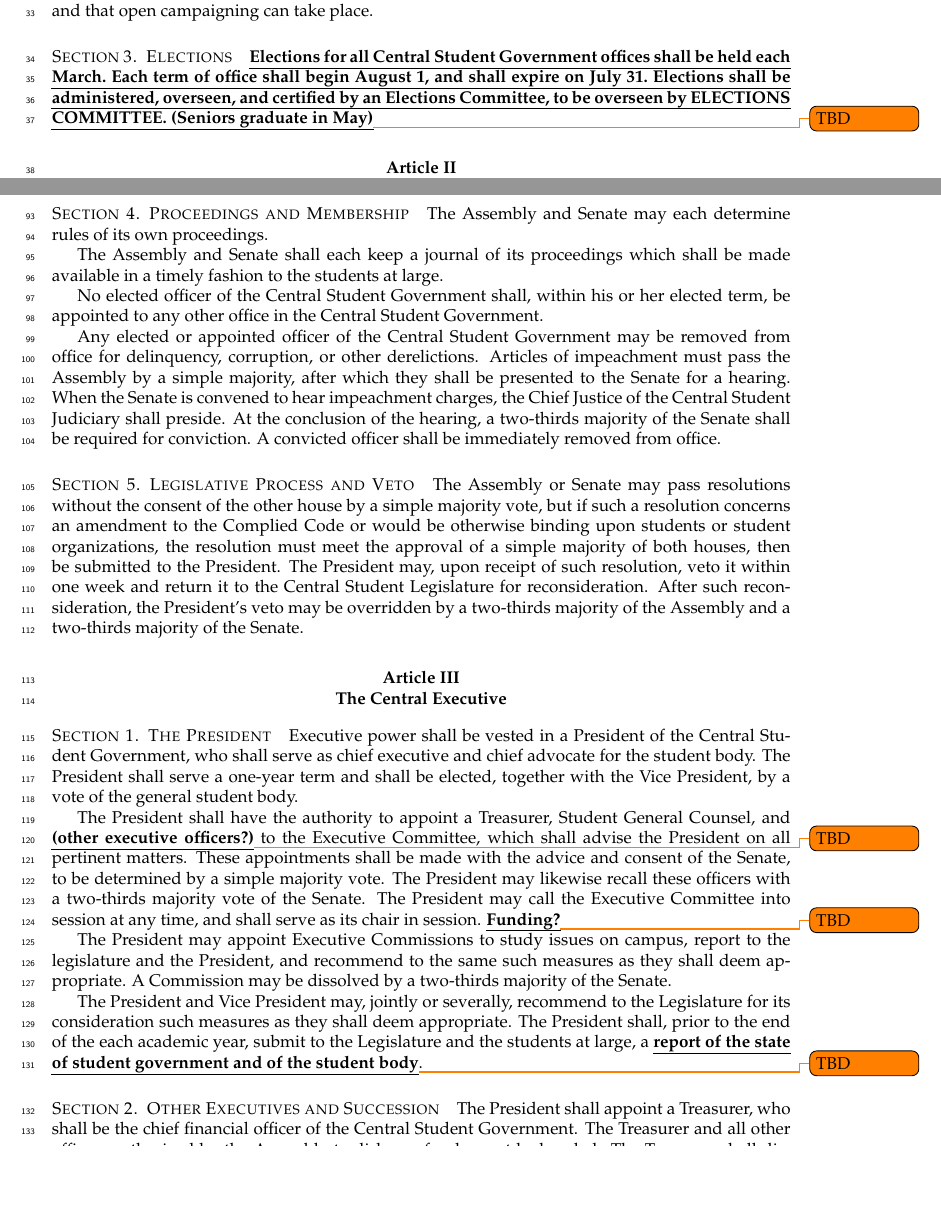
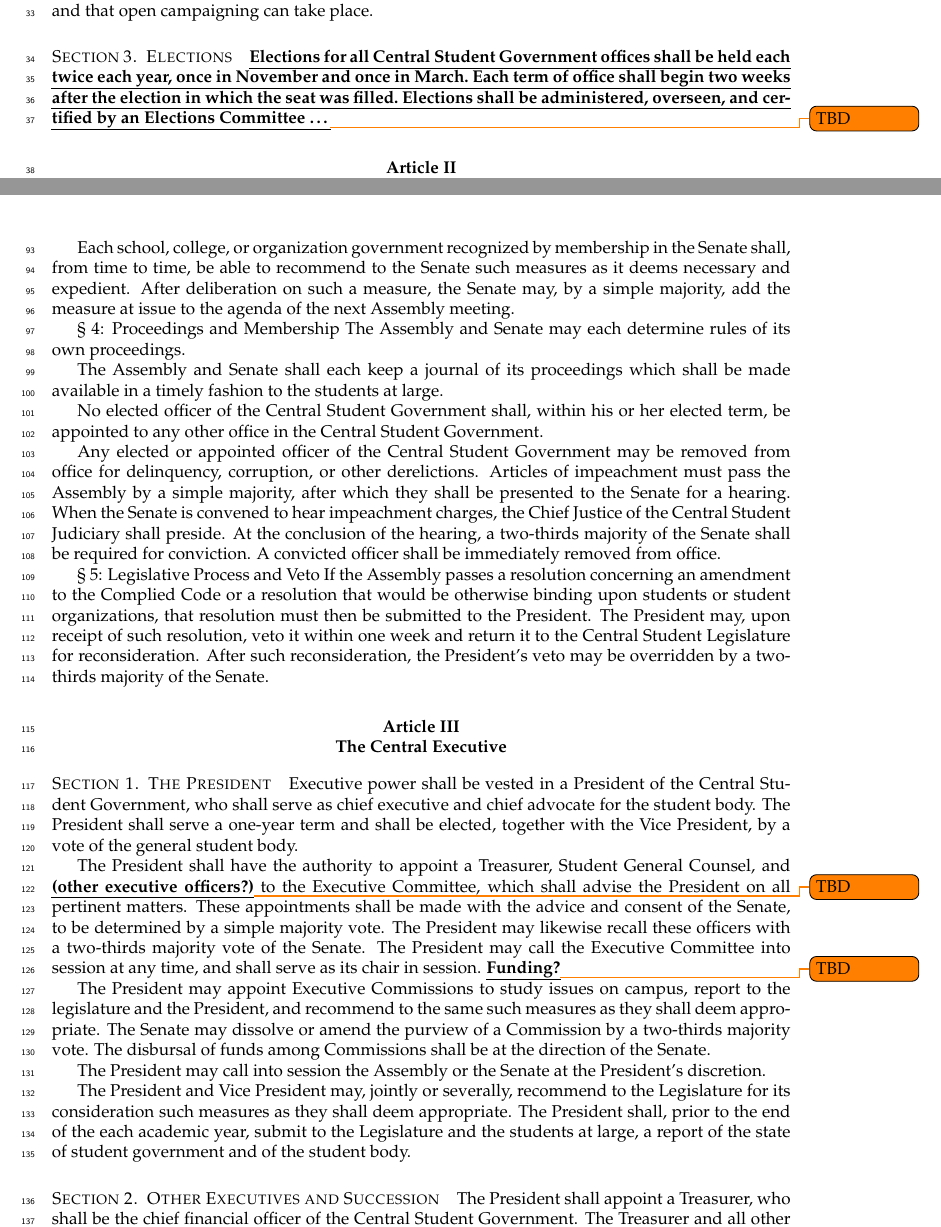
Before and after one commit to eyliu/MSAconstitution, a LaTeX document (constitution.tex, which reads executive.tex, general.tex, legislative.tex): two parts of pages 3 and 5 of 7, joined at a grey line, cut so that both start at the same text, the shorter picture padded with empty space. Compiled offline with pdfLaTeX.

Commit message:
Committed Google Doc as of 15 Jan 2010

```diff
--- a/executive.tex
+++ b/executive.tex
@@ -5,9 +5,11 @@
 
     The President shall have the authority to appoint a Treasurer, Student General Counsel, and \temp{(other executive officers?)} to the Executive Committee, which shall advise the President on all pertinent matters. These appointments shall be made with the advice and consent of the Senate, to be determined by a simple majority vote. The President may likewise recall these officers with a two-thirds majority vote of the Senate. The President may call the Executive Committee into session at any time, and shall serve as its chair in session. \temp{Funding?}
 
-    The President may appoint Executive Commissions to study issues on campus, report to the legislature and the President, and recommend to the same such measures as they shall deem appropriate. A Commission may be dissolved by a two-thirds majority of the Senate.
+    The President may appoint Executive Commissions to study issues on campus, report to the legislature and the President, and recommend to the same such measures as they shall deem appropriate. The Senate may dissolve or amend the purview of a Commission by a two-thirds majority vote. The disbursal of funds among Commissions shall be at the direction of the Senate.
 
-    The President and Vice President may, jointly or severally, recommend to the Legislature for its consideration such measures as they shall deem appropriate. The President shall, prior to the end of the each academic year, submit to the Legislature and the students at large, a \temp{report of the state of student government and of the student body}.
+    The President may call into session the Assembly or the Senate at the President's discretion.
+
+    The President and Vice President may, jointly or severally, recommend to the Legislature for its consideration such measures as they shall deem appropriate. The President shall, prior to the end of the each academic year, submit to the Legislature and the students at large, a report of the state of student government and of the student body.
 
 \section{Other Executives and Succession}
    The President shall appoint a Treasurer, who shall be the chief financial officer of the Central Student Government. The Treasurer and all other officers authorized by the Assembly to disburse funds must be bonded. The Treasurer shall disburse funds appropriated by the Assembly as provided for in this Constitution and in the Compiled Code. The Treasurer shall assist the Budget Committee in drafting a proposed annual budget for the Central Student Government and present it to the Assembly for a vote. All financial records of the Assembly shall be open to public inspection. There shall be an annual audit of the finances of the Assembly by a firm of certified public accountants, which shall be made promptly available for complete public inspection.
--- a/general.tex
+++ b/general.tex
@@ -11,4 +9,4 @@
 
 
 \section{Elections}
-    \temp{Elections for all Central Student Government offices shall be held each March. Each term of office shall begin August 1, and shall expire on July 31. Elections shall be administered, overseen, and certified by an Elections Committee, to be overseen by  ELECTIONS COMMITTEE. (Seniors graduate in May)}
+    \temp{Elections for all Central Student Government offices shall be held each twice each year, once in November and once in March. Each term of office shall begin two weeks after the election in which the seat was filled. Elections shall be administered, overseen, and certified by an Elections Committee \ldots}
--- a/legislative.tex
+++ b/legislative.tex
@@ -25,8 +28,9 @@
 
     The Senate shall form several committees to execute its duties. It shall maintain standing committees on the community service, campus governance, and external relations. It may create additional standing committees by with a simple majority vote of the Senate and the approval of a simple majority of the Executive Committee. The Senate may also create special committees to serve for a specified term by a simple majority of the Senate. Any Senate committee may be dissolved by a two-thirds majority vote of the Senate.
 
+    Each school, college, or organization government recognized by membership in the Senate shall, from time to time, be able to recommend to the Senate such measures as it deems necessary and expedient. After deliberation on such a measure, the Senate may, by a simple majority, add the measure at issue to the agenda of the next Assembly meeting.
 
-\section{Proceedings and Membership}
+§ 4: Proceedings and Membership
     The Assembly and Senate may each determine rules of its own proceedings.
 
     The Assembly and Senate shall each keep a journal of its proceedings which shall be made available in a timely fashion to the students at large.
@@ -35,6 +39,5 @@
 
     Any elected or appointed officer of the Central Student Government may be removed from office for delinquency, corruption, or other derelictions. Articles of impeachment must pass the Assembly by a simple majority, after which they shall be presented to the Senate for a hearing. When the Senate is convened to hear impeachment charges, the Chief Justice of the Central Student Judiciary shall preside. At the conclusion of the hearing, a two-thirds majority of the Senate shall be required for conviction. A convicted officer shall be immediately removed from office.
 
-
-\section{Legislative Process and Veto}
-    The Assembly or Senate may pass resolutions without the consent of the other house by a simple majority vote, but if such a resolution concerns an amendment to the Complied Code or would be otherwise binding upon students or student organizations, the resolution must meet the approval of a simple majority of both houses, then be submitted to the President. The President may, upon receipt of such resolution, veto it within one week and return it to the Central Student Legislature for reconsideration. After such reconsideration, the President's veto may be overridden by a two-thirds majority of the Assembly and a two-thirds majority of the Senate.
+§ 5: Legislative Process and Veto
+    If the Assembly passes a resolution concerning an amendment to the Complied Code or a resolution that would be otherwise binding upon students or student organizations, that resolution must then be submitted to the President. The President may, upon receipt of such resolution, veto it within one week and return it to the Central Student Legislature for reconsideration. After such reconsideration, the President's veto may be overridden by a  two-thirds majority of the Senate.
```
Also changed, not shown: constitution.tex (+8 -3 lines), judicial.tex (+5 -6 lines), general.tex (2 more changed lines), legislative.tex (15 more changed lines).
